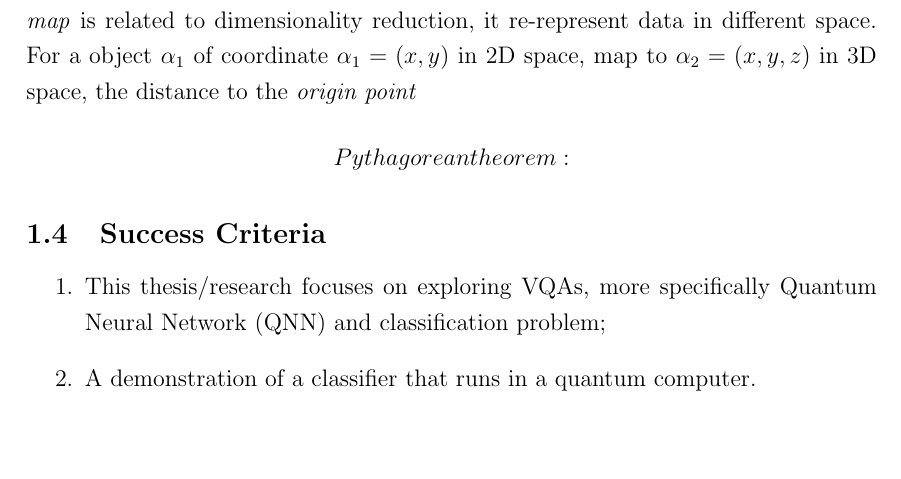
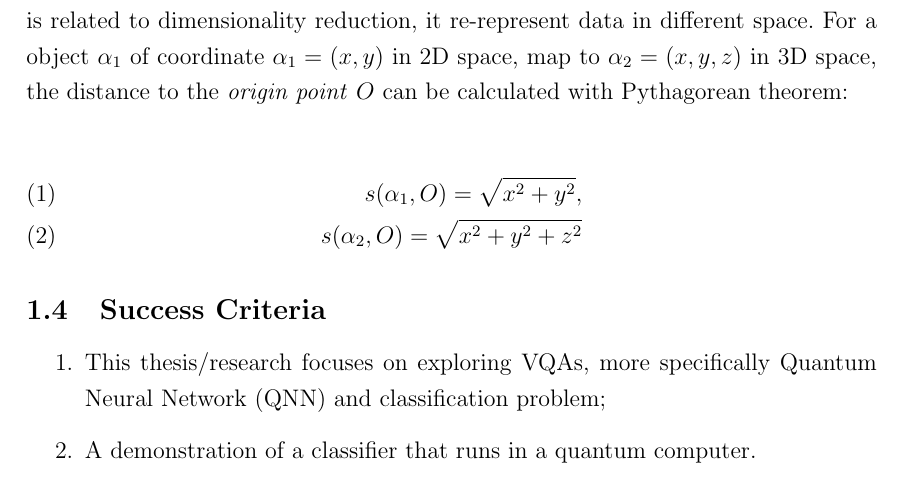
Before and after one commit to NNCT2904/Var-Quantum-Algorithms-Literature-Review, a LaTeX document (entrypoint.tex, which reads src/ProjectDesc/objectives.tex): part of page 3 of 3, cut so that both start at the same text, the shorter picture padded with empty space. Compiled offline with pdfLaTeX.

Commit message:
Update on Overleaf.

```diff
--- a/src/ProjectDesc/objectives.tex
+++ b/src/ProjectDesc/objectives.tex
@@ -8,4 +8,9 @@
 \end{enumerate}
 
 Hypothesis for Feature maps and QCNN circuit training: A feature is an individual measurable property (characteristic in short) of a class of objects. A \textit{Feature map} is related to dimensionality reduction, it re-represent data in different space.
-For a object $\alpha_1$ of coordinate $\alpha_1 = (x, y)$ in 2D space, map to $\alpha_2 = (x, y, z)$ in 3D space, the distance to the \textit{origin point} $$ Pythagorean theorem:
+For a object $\alpha_1$ of coordinate $\alpha_1 = (x, y)$ in 2D space, map to $\alpha_2 = (x, y, z)$ in 3D space, the distance to the \textit{origin point} $O$ can be calculated with Pythagorean theorem:
+
+\begin{align}
+    s(\alpha_1, O) = \sqrt{x^2 + y^2}, \\
+    s(\alpha_2, O) = \sqrt{x^2 + y^2 + z^2}
+\end{align}
```
